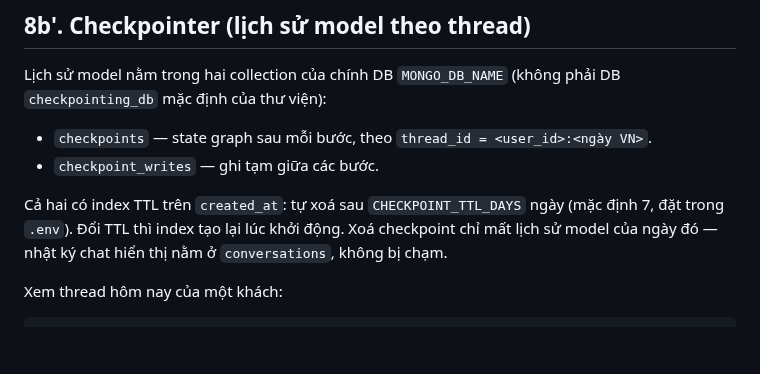
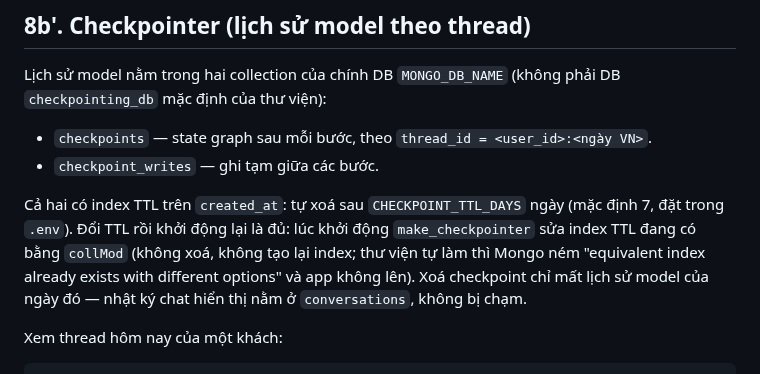
Before and after one commit to BuiHenry1404/salona-booking, a Markdown page: RUNBOOK.md, the part around the change. Rendered like a GitHub page; blank space fills up the shorter version.

```diff
--- a/RUNBOOK.md
+++ b/RUNBOOK.md
@@ -215,7 +215,10 @@ Lịch sử model nằm trong hai collection của chính DB `MONGO_DB_NAME`
 - `checkpoint_writes` — ghi tạm giữa các bước.
 
 Cả hai có index TTL trên `created_at`: tự xoá sau `CHECKPOINT_TTL_DAYS` ngày
-(mặc định 7, đặt trong `.env`). Đổi TTL thì index tạo lại lúc khởi động. Xoá
+(mặc định 7, đặt trong `.env`). Đổi TTL rồi khởi động lại là đủ: lúc khởi động
+`make_checkpointer` sửa index TTL đang có bằng `collMod` (không xoá, không tạo
+lại index; thư viện tự làm thì Mongo ném "equivalent index already exists with
+different options" và app không lên). Xoá
 checkpoint chỉ mất lịch sử model của ngày đó — nhật ký chat hiển thị nằm ở
 `conversations`, không bị chạm.
 
```
Also changed, not shown: CONTEXT.md (+10 -0 lines).
